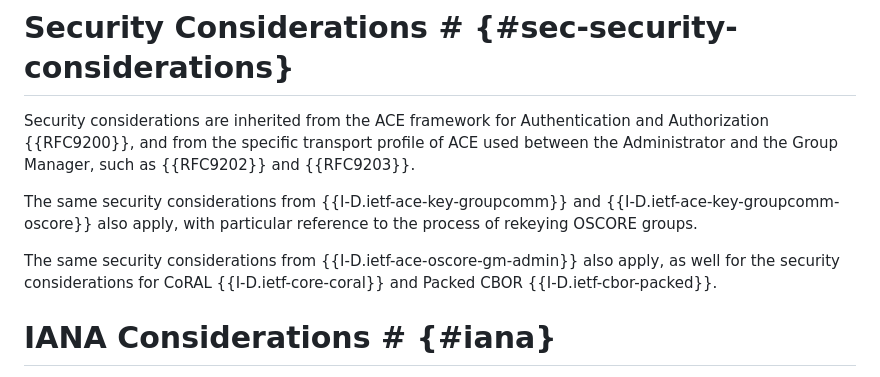
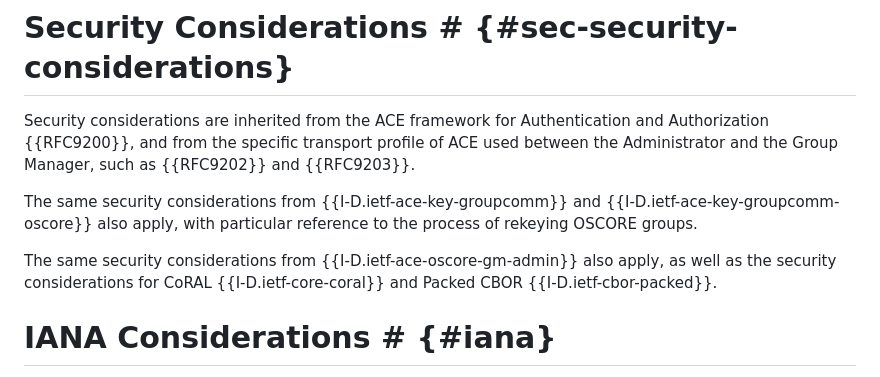
Before and after one commit to ace-wg/ace-oscore-gm-admin-coral, a Markdown page: draft-ietf-ace-oscore-gm-admin-coral.md, the part around the change. Rendered like a GitHub page.

Commit message:
Editorial

```diff
--- a/draft-ietf-ace-oscore-gm-admin-coral.md
+++ b/draft-ietf-ace-oscore-gm-admin-coral.md
@@ -675,7 +675,7 @@ Security considerations are inherited from the ACE framework for Authentication
 
 The same security considerations from {{I-D.ietf-ace-key-groupcomm}} and {{I-D.ietf-ace-key-groupcomm-oscore}} also apply, with particular reference to the process of rekeying OSCORE groups.
 
-The same security considerations from {{I-D.ietf-ace-oscore-gm-admin}} also apply, as well for the security considerations for CoRAL {{I-D.ietf-core-coral}} and Packed CBOR {{I-D.ietf-cbor-packed}}.
+The same security considerations from {{I-D.ietf-ace-oscore-gm-admin}} also apply, as well as the security considerations for CoRAL {{I-D.ietf-core-coral}} and Packed CBOR {{I-D.ietf-cbor-packed}}.
 
 # IANA Considerations # {#iana}
 
```
